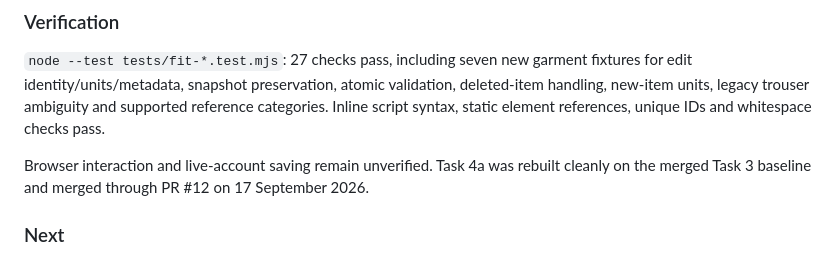
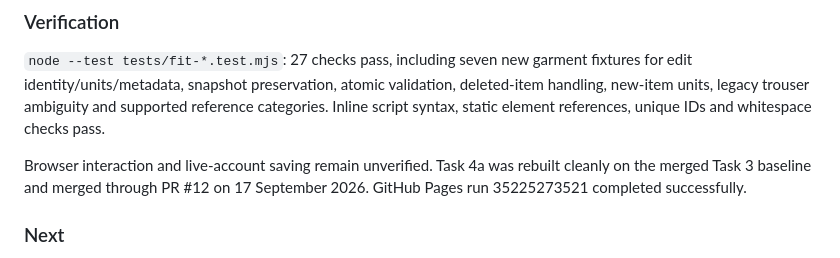
Before and after one commit to mediocreollie/mediocreollie.github.io, a Markdown page: docs/fit-changelog.md, the part around the change. GitHub-like rendering.

Commit message:
Document successful Task 4a deployment

```diff
--- a/docs/fit-changelog.md
+++ b/docs/fit-changelog.md
@@ -95,7 +95,7 @@ Worker API reference: https://github.com/naptha/tesseract.js/blob/master/docs/ap
 
 `node --test tests/fit-*.test.mjs`: 27 checks pass, including seven new garment fixtures for edit identity/units/metadata, snapshot preservation, atomic validation, deleted-item handling, new-item units, legacy trouser ambiguity and supported reference categories. Inline script syntax, static element references, unique IDs and whitespace checks pass.
 
-Browser interaction and live-account saving remain unverified. Task 4a was rebuilt cleanly on the merged Task 3 baseline and merged through PR #12 on 17 September 2026.
+Browser interaction and live-account saving remain unverified. Task 4a was rebuilt cleanly on the merged Task 3 baseline and merged through PR #12 on 17 September 2026. GitHub Pages run 35225273521 completed successfully.
 
 ### Next
 
```
Also changed, not shown: docs/fit-implementation-plan.md (+1 -1 lines).
